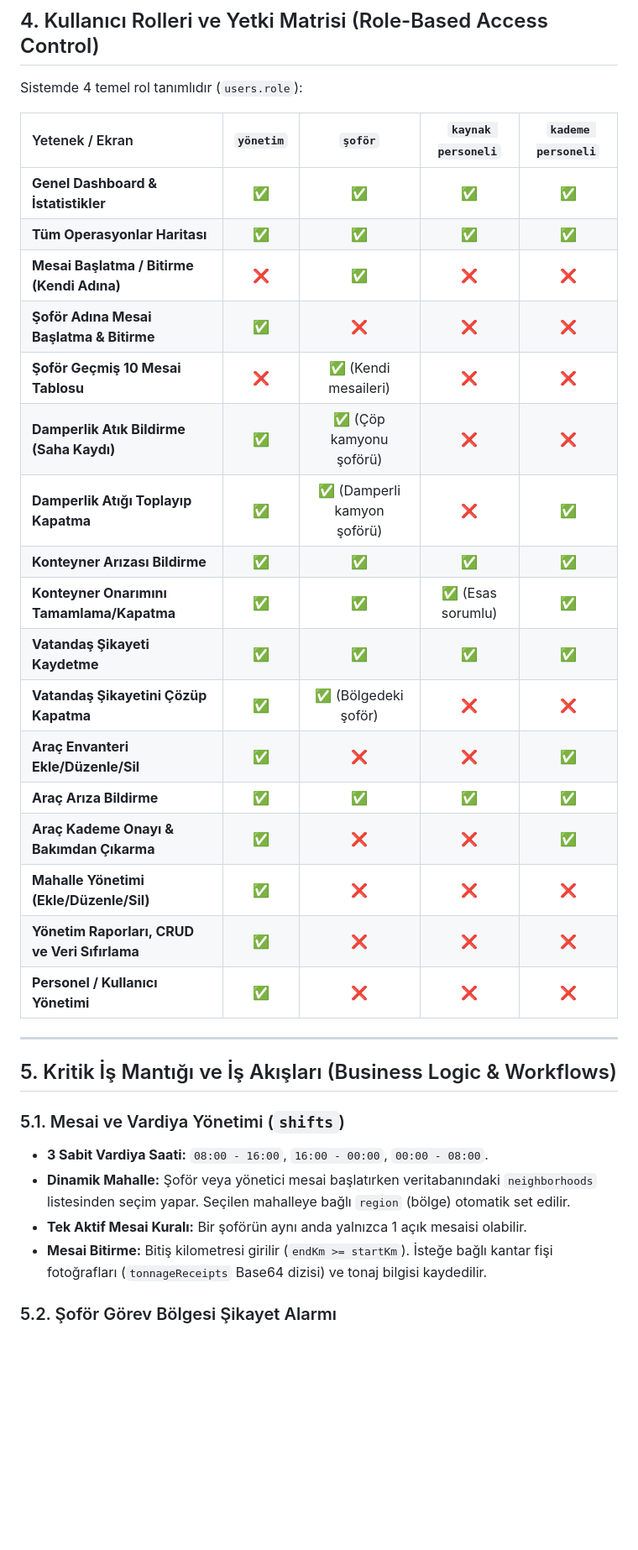
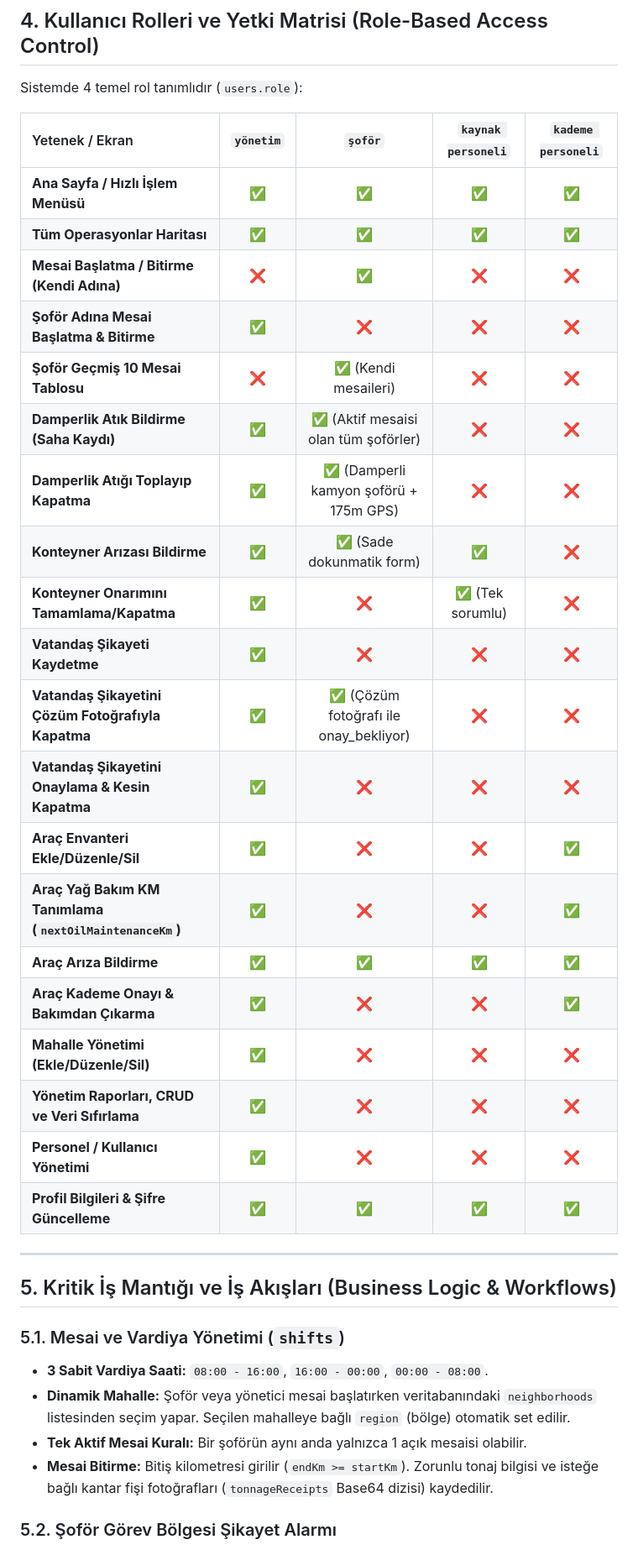
Before and after one commit to goldbane1/TepeBasiBelediyeCopSist, a Markdown page: AI_HANDOVER.md, the part around one of its changes. Shown at 84% size. Rendered like a GitHub page; blank space fills up the shorter version.

```diff
--- a/AI_HANDOVER.md
+++ b/AI_HANDOVER.md
@@ -163,23 +163,26 @@ Sistemde 4 temel rol tanımlıdır (`users.role`):
 
 | Yetenek / Ekran | `yönetim` | `şoför` | `kaynak personeli` | `kademe personeli` |
 | :--- | :---: | :---: | :---: | :---: |
-| **Genel Dashboard & İstatistikler** | ✅ | ✅ | ✅ | ✅ |
+| **Ana Sayfa / Hızlı İşlem Menüsü** | ✅ | ✅ | ✅ | ✅ |
 | **Tüm Operasyonlar Haritası** | ✅ | ✅ | ✅ | ✅ |
 | **Mesai Başlatma / Bitirme (Kendi Adına)** | ❌ | ✅ | ❌ | ❌ |
 | **Şoför Adına Mesai Başlatma & Bitirme** | ✅ | ❌ | ❌ | ❌ |
 | **Şoför Geçmiş 10 Mesai Tablosu** | ❌ | ✅ (Kendi mesaileri) | ❌ | ❌ |
-| **Damperlik Atık Bildirme (Saha Kaydı)** | ✅ | ✅ (Çöp kamyonu şoförü) | ❌ | ❌ |
-| **Damperlik Atığı Toplayıp Kapatma** | ✅ | ✅ (Damperli kamyon şoförü) | ❌ | ✅ |
-| **Konteyner Arızası Bildirme** | ✅ | ✅ | ✅ | ✅ |
-| **Konteyner Onarımını Tamamlama/Kapatma** | ✅ | ✅ | ✅ (Esas sorumlu) | ✅ |
-| **Vatandaş Şikayeti Kaydetme** | ✅ | ✅ | ✅ | ✅ |
-| **Vatandaş Şikayetini Çözüp Kapatma** | ✅ | ✅ (Bölgedeki şoför) | ❌ | ❌ |
+| **Damperlik Atık Bildirme (Saha Kaydı)** | ✅ | ✅ (Aktif mesaisi olan tüm şoförler) | ❌ | ❌ |
+| **Damperlik Atığı Toplayıp Kapatma** | ✅ | ✅ (Damperli kamyon şoförü + 175m GPS) | ❌ | ❌ |
+| **Konteyner Arızası Bildirme** | ✅ | ✅ (Sade dokunmatik form) | ✅ | ❌ |
+| **Konteyner Onarımını Tamamlama/Kapatma** | ✅ | ❌ | ✅ (Tek sorumlu) | ❌ |
+| **Vatandaş Şikayeti Kaydetme** | ✅ | ❌ | ❌ | ❌ |
+| **Vatandaş Şikayetini Çözüm Fotoğrafıyla Kapatma** | ✅ | ✅ (Çözüm fotoğrafı ile onay_bekliyor) | ❌ | ❌ |
+| **Vatandaş Şikayetini Onaylama & Kesin Kapatma** | ✅ | ❌ | ❌ | ❌ |
 | **Araç Envanteri Ekle/Düzenle/Sil** | ✅ | ❌ | ❌ | ✅ |
+| **Araç Yağ Bakım KM Tanımlama (`nextOilMaintenanceKm`)**| ✅ | ❌ | ❌ | ✅ |
 | **Araç Arıza Bildirme** | ✅ | ✅ | ✅ | ✅ |
 | **Araç Kademe Onayı & Bakımdan Çıkarma** | ✅ | ❌ | ❌ | ✅ |
 | **Mahalle Yönetimi (Ekle/Düzenle/Sil)** | ✅ | ❌ | ❌ | ❌ |
 | **Yönetim Raporları, CRUD ve Veri Sıfırlama**| ✅ | ❌ | ❌ | ❌ |
 | **Personel / Kullanıcı Yönetimi** | ✅ | ❌ | ❌ | ❌ |
+| **Profil Bilgileri & Şifre Güncelleme** | ✅ | ✅ | ✅ | ✅ |
 
 ---
 
@@ -189,7 +192,7 @@ Sistemde 4 temel rol tanımlıdır (`users.role`):
 - **3 Sabit Vardiya Saati:** `08:00 - 16:00`, `16:00 - 00:00`, `00:00 - 08:00`.
 - **Dinamik Mahalle:** Şoför veya yönetici mesai başlatırken veritabanındaki `neighborhoods` listesinden seçim yapar. Seçilen mahalleye bağlı `region` (bölge) otomatik set edilir.
 - **Tek Aktif Mesai Kuralı:** Bir şoförün aynı anda yalnızca 1 açık mesaisi olabilir.
-- **Mesai Bitirme:** Bitiş kilometresi girilir (`endKm >= startKm`). İsteğe bağlı kantar fişi fotoğrafları (`tonnageReceipts` Base64 dizisi) ve tonaj bilgisi kaydedilir.
+- **Mesai Bitirme:** Bitiş kilometresi girilir (`endKm >= startKm`). Zorunlu tonaj bilgisi ve isteğe bağlı kantar fişi fotoğrafları (`tonnageReceipts` Base64 dizisi) kaydedilir.
 
 ### 5.2. Şoför Görev Bölgesi Şikayet Alarmı
 - Şoför aktif bir mesaideyken (`activeShift`), mesai yaptığı mahallede (`activeShift.neighborhood`) açık bir vatandaş şikayeti (`citizenComplaints.status = 'açık'`) varsa:
```
Also changed, not shown: other parts of AI_HANDOVER.md (+22 -11 lines).
